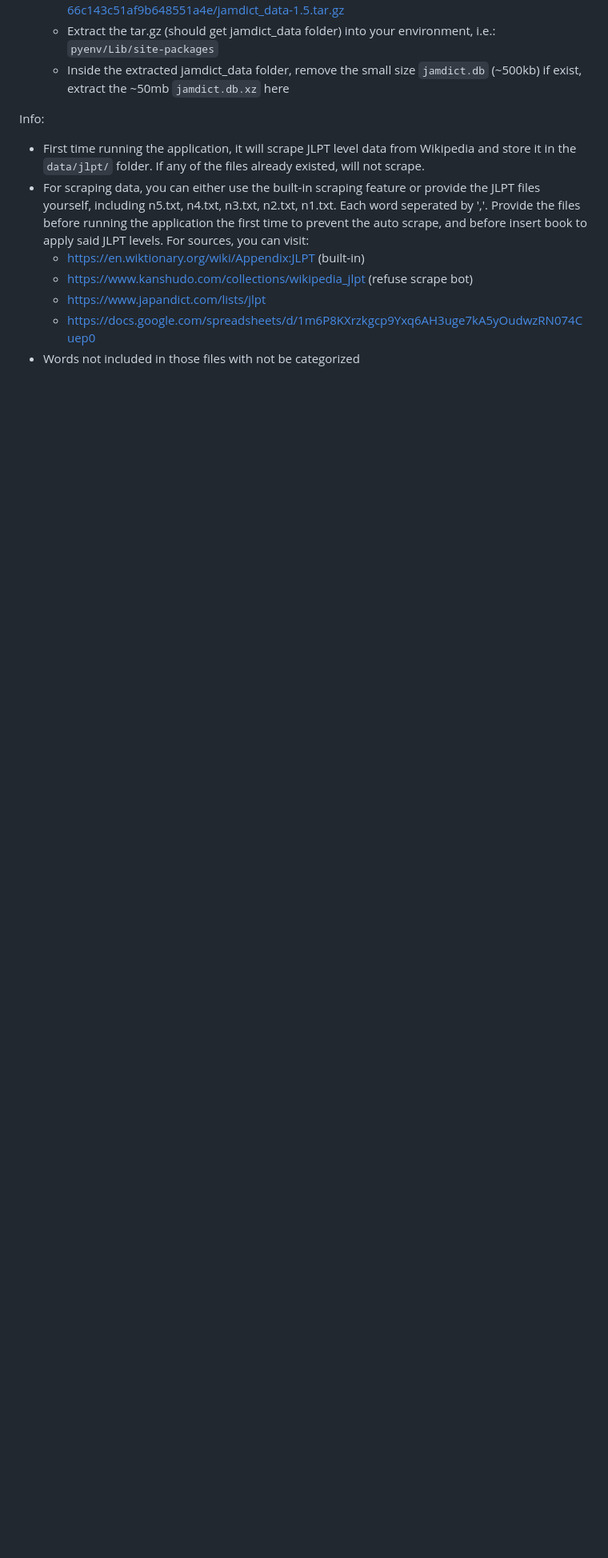
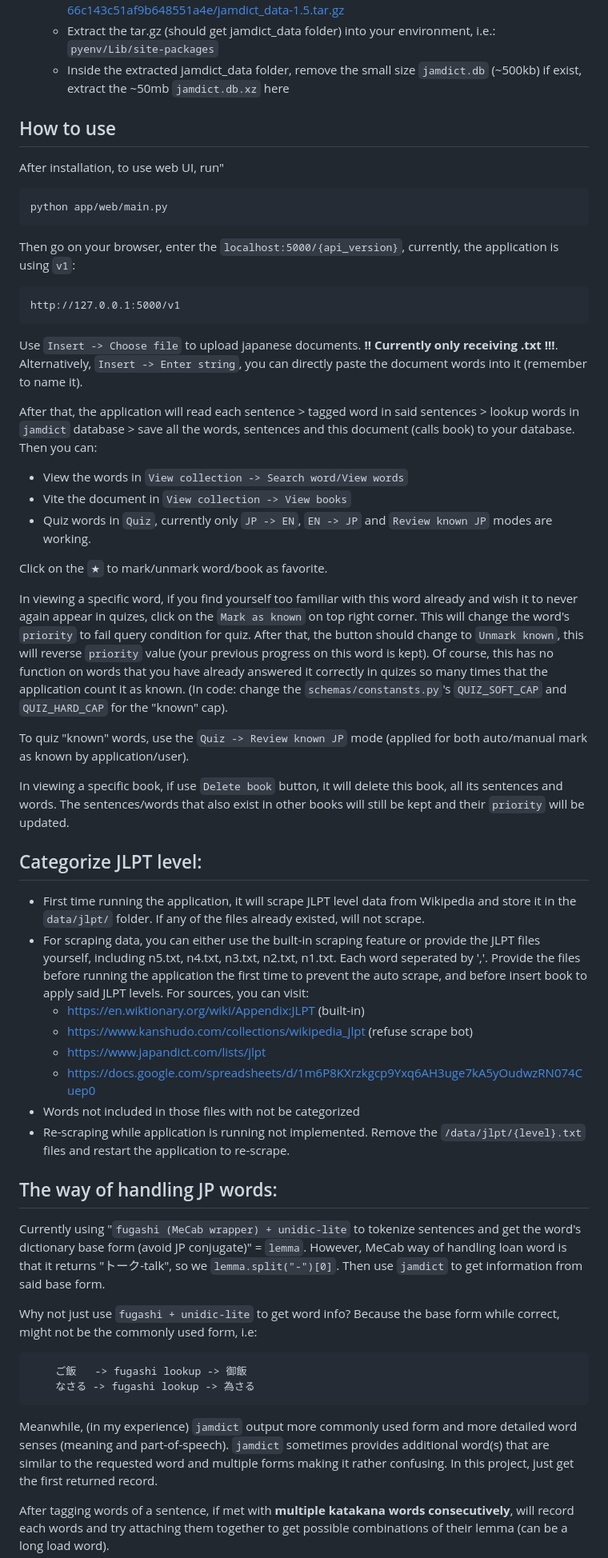
Before and after one commit to linanthon/jpapp2, a Markdown page: Readme.md, the part around one of its changes. Shown at 80% size. GitHub-like rendering; blank space fills up the shorter version.

```diff
--- a/Readme.md
+++ b/Readme.md
@@ -36,9 +35,31 @@ Installation:
     - Extract the tar.gz (should get jamdict_data folder) into your environment, i.e.: `pyenv/Lib/site-packages`
     - Inside the extracted jamdict_data folder, remove the small size `jamdict.db` (~500kb) if exist, extract the ~50mb `jamdict.db.xz` here
 
+## How to use
+After installation, to use web UI, run"
 
-Info:
+    python app/web/main.py
 
+Then go on your browser, enter the `localhost:5000/{api_version}`, currently, the application is using `v1`:
+
+    http://127.0.0.1:5000/v1
+
+Use `Insert -> Choose file` to upload japanese documents. **!! Currently only receiving .txt !!!**. Alternatively, `Insert -> Enter string`, you can directly paste the document words into it (remember to name it).
+
+After that, the application will read each sentence > tagged word in said sentences > lookup words in `jamdict` database > save all the words, sentences and this document (calls book) to your database. Then you can:
+- View the words in `View collection -> Search word/View words`
+- Vite the document in `View collection -> View books`
+- Quiz words in `Quiz`, currently only `JP -> EN`, `EN -> JP` and `Review known JP` modes are working.
+
+Click on the `★` to mark/unmark word/book as favorite.
+
+In viewing a specific word, if you find yourself too familiar with this word already and wish it to never again appear in quizes, click on the `Mark as known` on top right corner. This will change the word's `priority` to fail query condition for quiz. After that, the button should change to `Unmark known`, this will reverse `priority` value (your previous progress on this word is kept). Of course, this has no function on words that you have already answered it correctly in quizes so many times that the application count it as known. (In code: change the `schemas/constansts.py`'s `QUIZ_SOFT_CAP` and `QUIZ_HARD_CAP` for the "known" cap).
+
+To quiz "known" words, use the `Quiz -> Review known JP` mode (applied for both auto/manual mark as known by application/user).
+
+In viewing a specific book, if use `Delete book` button, it will delete this book, all its sentences and words. The sentences/words that also exist in other books will still be kept and their `priority` will be updated.
+
+## Categorize JLPT level:
 - First time running the application, it will scrape JLPT level data from Wikipedia and store it in the `data/jlpt/` folder. If any of the files already existed, will not scrape.
 - For scraping data, you can either use the built-in scraping feature or provide the JLPT files yourself, including n5.txt, n4.txt, n3.txt, n2.txt, n1.txt. Each word seperated by ','. Provide the files before running the application the first time to prevent the auto scrape, and before insert book to apply said JLPT levels. For sources, you can visit:
     - https://en.wiktionary.org/wiki/Appendix:JLPT (built-in)
@@ -46,3 +67,17 @@ Info:
     - https://www.japandict.com/lists/jlpt
     - https://docs.google.com/spreadsheets/d/1m6P8KXrzkgcp9Yxq6AH3uge7kA5yOudwzRN074Cuep0
 - Words not included in those files with not be categorized
+- Re-scraping while application is running not implemented. Remove the `/data/jlpt/{level}.txt` files and restart the application to re-scrape.
+
+## The way of handling JP words:
+Currently using "`fugashi (MeCab wrapper) + unidic-lite` to tokenize sentences and get the word's dictionary base form (avoid JP conjugate)" = `lemma`. However, MeCab way of handling loan word is that it returns "トーク-talk", so we `lemma.split("-")[0]`. Then use `jamdict` to get information from said base form.
+
+Why not just use `fugashi + unidic-lite` to get word info? Because the base form while correct, might not be the commonly used form, i.e:
+
+        ご飯   -> fugashi lookup -> 御飯
+        なさる -> fugashi lookup -> 為さる
+
+Meanwhile, (in my experience) `jamdict` output more commonly used form and more detailed word senses (meaning and part-of-speech). `jamdict` sometimes provides additional word(s) that are similar to the requested word and multiple forms making it rather confusing. In this project, just get the first returned record.
+
+After tagging words of a sentence, if met with **multiple katakana words consecutively**, will record each words and try attaching them together to get possible combinations of their lemma (can be a long load word).
+
```
Also changed, not shown: other parts of Readme.md (+7 -13 lines).
